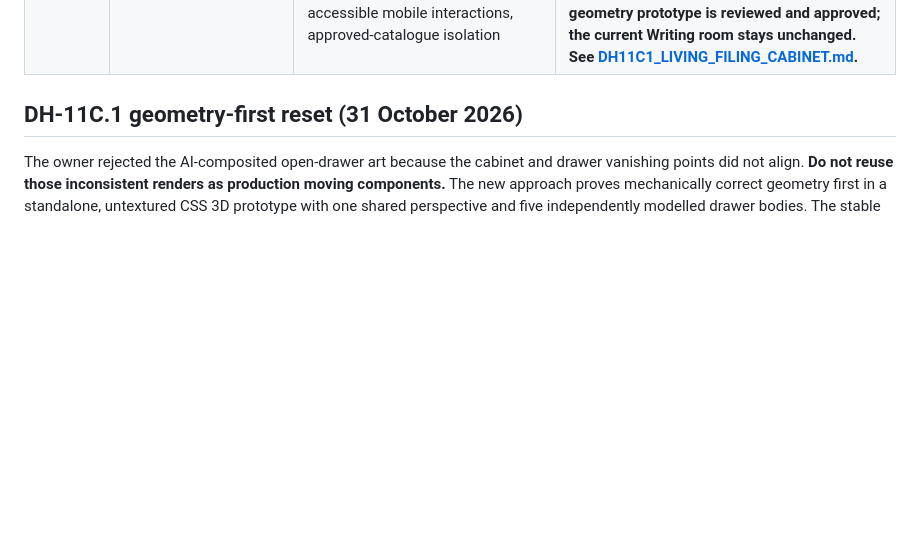
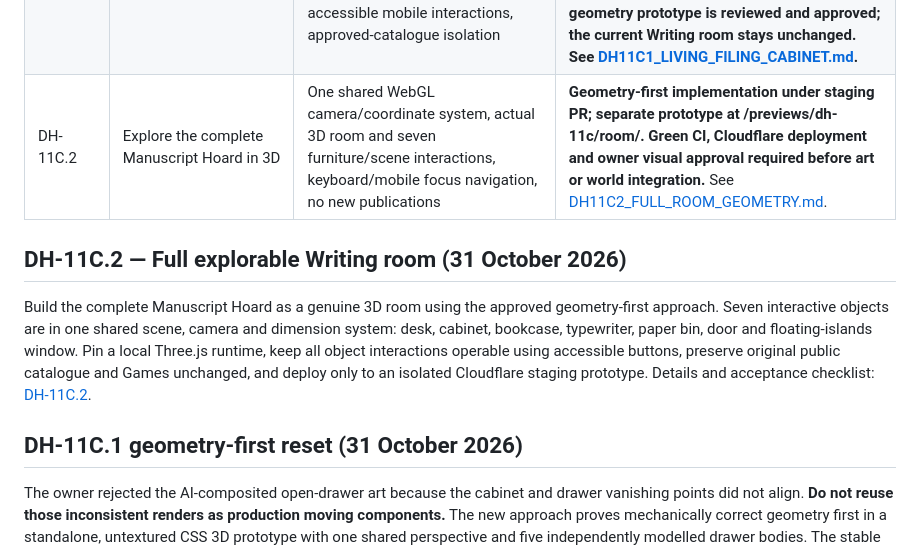
Before and after one commit to tametheboardgame/davehub, a Markdown page: docs/ROADMAP.md, the part around the change. GitHub-like rendering; blank space fills up the shorter version.

Commit message:
docs(roadmap): track DH-11C.2 full explorable room prototype

```diff
--- a/docs/ROADMAP.md
+++ b/docs/ROADMAP.md
@@ -61,6 +61,11 @@
 | DH-10 | Automated development stories | Significant approved project events become concise draft human-readable stories, not routine posts | Planned |
 | DH-11 | Build distinct creative worlds and later extend content types | Theme-specific Writing, Music, Experiments, Unfinished Shelf and Memory Lane rooms from the validated catalogue; public/fictional separation, responsive layouts, no new content approvals | **Layouts implemented for staging review on feature/dh11-creative-world-layouts; browser visual approval and CI required before sign-off.** Later content ingestion remains planned. |
 | DH-11C.1 | The Living Filing Cabinet | First fully explorable object inside the Writing island: original layered cabinet art, zoom to cabinet, five physical drawers, folder examination, persisted discoveries, accessible mobile interactions, approved-catalogue isolation | **Geometry-first reset adopted. A separate five-drawer CSS 3D mechanics laboratory is implemented for /previews/dh-11c/cabinet/ with fixed case/drawer depth, camera yaw/pitch controls and scrubbable movement. Full art integration remains blocked until geometry prototype is reviewed and approved; the current Writing room stays unchanged. See [DH11C1_LIVING_FILING_CABINET.md](DH11C1_LIVING_FILING_CABINET.md).** |
+| DH-11C.2 | Explore the complete Manuscript Hoard in 3D | One shared WebGL camera/coordinate system, actual 3D room and seven furniture/scene interactions, keyboard/mobile focus navigation, no new publications | **Geometry-first implementation under staging PR; separate prototype at /previews/dh-11c/room/. Green CI, Cloudflare deployment and owner visual approval required before art or world integration.** See [DH11C2_FULL_ROOM_GEOMETRY.md](DH11C2_FULL_ROOM_GEOMETRY.md). |
+
+## DH-11C.2 — Full explorable Writing room (31 October 2026)
+
+Build the complete Manuscript Hoard as a genuine 3D room using the approved geometry-first approach. Seven interactive objects are in one shared scene, camera and dimension system: desk, cabinet, bookcase, typewriter, paper bin, door and floating-islands window. Pin a local Three.js runtime, keep all object interactions operable using accessible buttons, preserve original public catalogue and Games unchanged, and deploy only to an isolated Cloudflare staging prototype. Details and acceptance checklist: [DH-11C.2](DH11C2_FULL_ROOM_GEOMETRY.md).
 
 ## DH-11C.1 geometry-first reset (31 October 2026)
 
```
